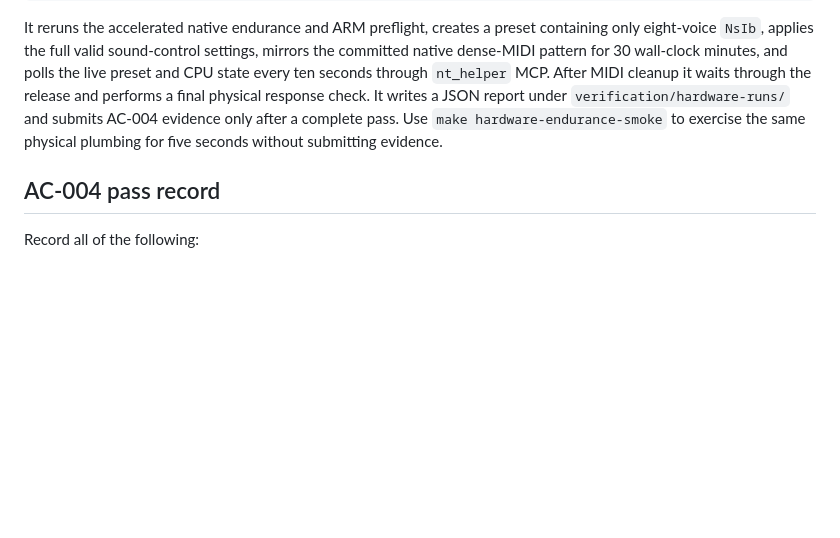
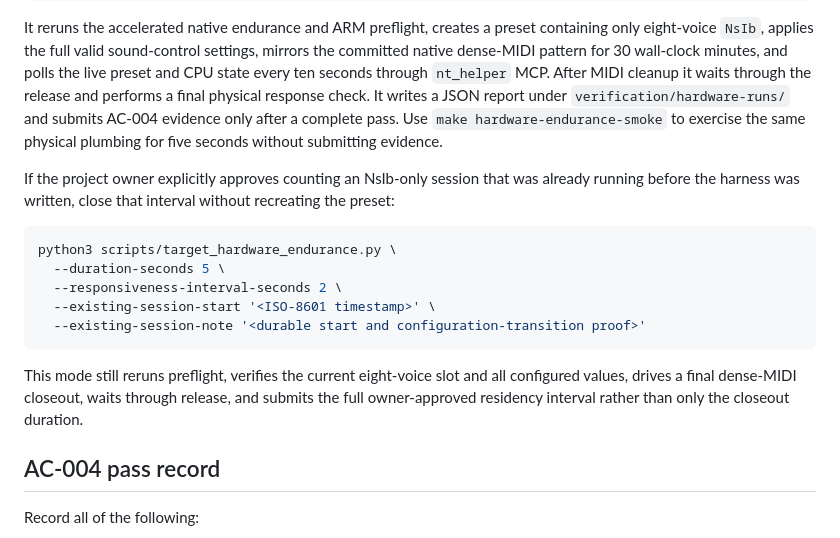
Before and after one commit to thorinside/icy_beauty, a Markdown page: TARGET_VALIDATION.md, the part around the change. Drawn GitHub-style; blank space fills up the shorter version.

Commit message:
checkpoint existing-session documentation draft

````diff
--- a/TARGET_VALIDATION.md
+++ b/TARGET_VALIDATION.md
@@ -45,6 +45,23 @@ final physical response check. It writes a JSON report under
 pass. Use `make hardware-endurance-smoke` to exercise the same physical
 plumbing for five seconds without submitting evidence.
 
+If the project owner explicitly approves counting an NsIb-only session that was
+already running before the harness was written, close that interval without
+recreating the preset:
+
+```sh
+python3 scripts/target_hardware_endurance.py \
+  --duration-seconds 5 \
+  --responsiveness-interval-seconds 2 \
+  --existing-session-start '<ISO-8601 timestamp>' \
+  --existing-session-note '<durable start and configuration-transition proof>'
+```
+
+This mode still reruns preflight, verifies the current eight-voice slot and all
+configured values, drives a final dense-MIDI closeout, waits through release,
+and submits the full owner-approved residency interval rather than only the
+closeout duration.
+
 ## AC-004 pass record
 
 Record all of the following:
````
